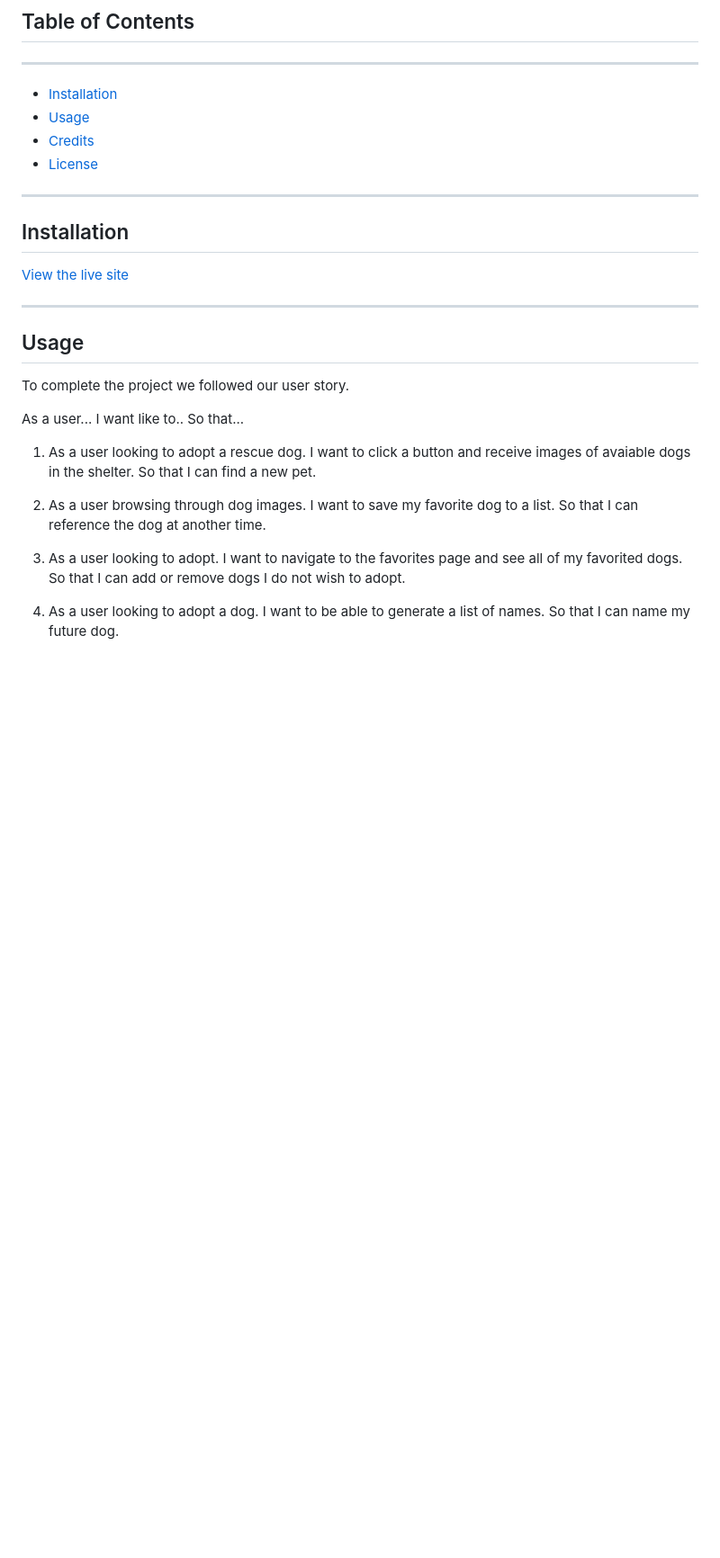
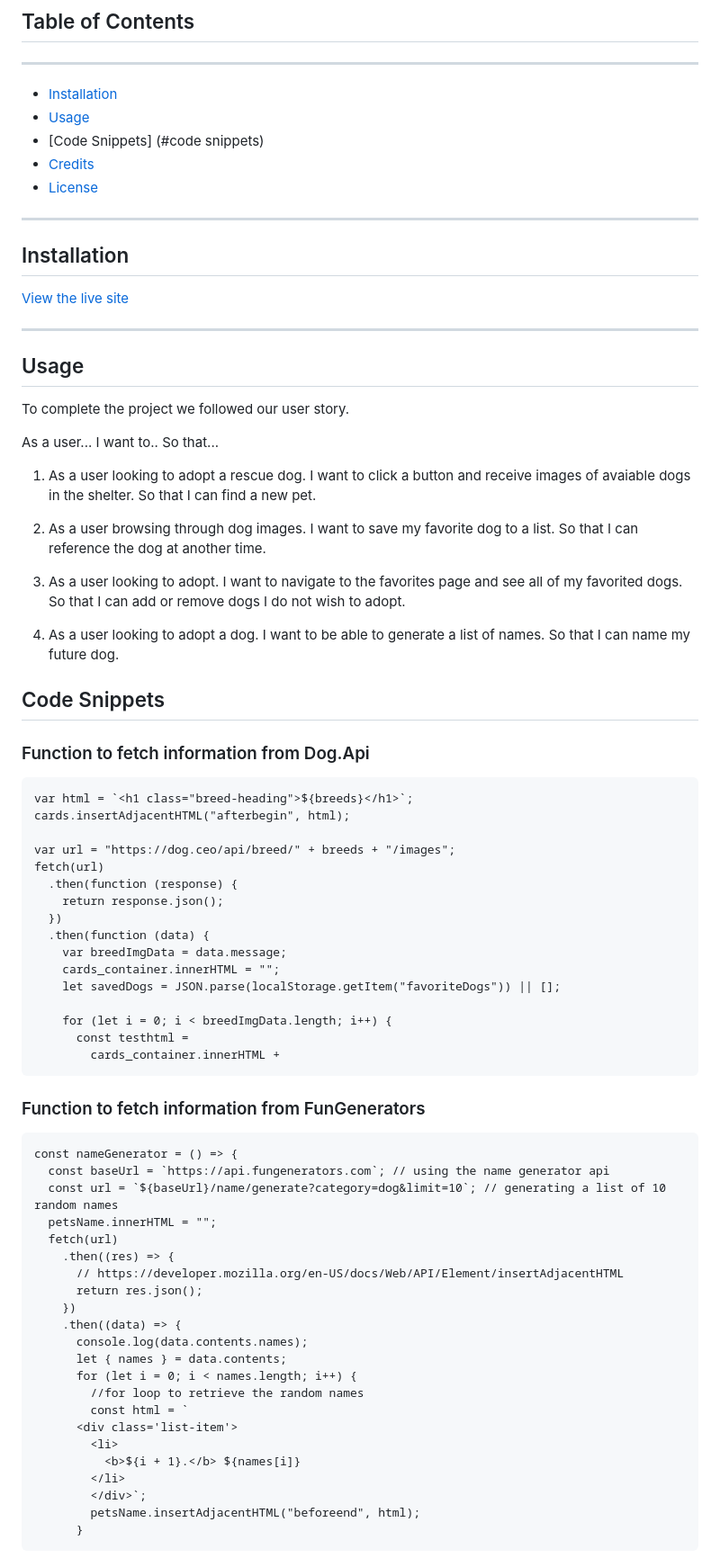
Before and after one commit to silkyjazz/Me-MyPet-AndI, a Markdown page: README.md, the part around the change printed below. Shown: that part at 90% size. Drawn GitHub-style; blank space fills up the shorter version.

Commit message:
Update README.md
updated the code snippets

```diff
--- a/README.md
+++ b/README.md
@@ -11,6 +11,7 @@ On this site we are using Bulma.io as our CSS Framework.
 ---
 - [Installation](#installation)
 - [Usage](#usage)
+- [Code Snippets] (#code snippets)
 - [Credits](#credits)
 - [License](#license)
 
@@ -25,7 +26,7 @@ On this site we are using Bulma.io as our CSS Framework.
 To complete the project we followed our user story.
 
 As a user...
-I want like to..
+I want to..
 So that...
 
 1. As a user looking to adopt a rescue dog. I want to click a button and receive images of avaiable dogs in the shelter. So that I can find a new pet.
@@ -33,3 +34,50 @@ So that...
 3. As a user looking to adopt. I want to navigate to the favorites page and see all of my favorited dogs. So that I can add or remove dogs I do not wish to adopt.
 
 4. As a user looking to adopt a dog. I want to be able to generate a list of names. So that I can name my future dog.
+
+## Code Snippets
+
+### Function to fetch information from Dog.Api
+
+    var html = `<h1 class="breed-heading">${breeds}</h1>`;
+    cards.insertAdjacentHTML("afterbegin", html);
+
+    var url = "https://dog.ceo/api/breed/" + breeds + "/images";
+    fetch(url)
+      .then(function (response) {
+        return response.json();
+      })
+      .then(function (data) {
+        var breedImgData = data.message;
+        cards_container.innerHTML = "";
+        let savedDogs = JSON.parse(localStorage.getItem("favoriteDogs")) || [];
+
+        for (let i = 0; i < breedImgData.length; i++) {
+          const testhtml =
+            cards_container.innerHTML +
+
+### Function to fetch information from FunGenerators
+
+    const nameGenerator = () => {
+      const baseUrl = `https://api.fungenerators.com`; // using the name generator api
+      const url = `${baseUrl}/name/generate?category=dog&limit=10`; // generating a list of 10 random names
+      petsName.innerHTML = "";
+      fetch(url)
+        .then((res) => {
+          // https://developer.mozilla.org/en-US/docs/Web/API/Element/insertAdjacentHTML
+          return res.json();
+        })
+        .then((data) => {
+          console.log(data.contents.names);
+          let { names } = data.contents;
+          for (let i = 0; i < names.length; i++) {
+            //for loop to retrieve the random names
+            const html = `
+          <div class='list-item'>
+            <li>
+              <b>${i + 1}.</b> ${names[i]}
+            </li>
+            </div>`;
+            petsName.insertAdjacentHTML("beforeend", html);
+          }
+
```
Also changed, not shown: other parts of README.md (+34 -0 lines).
